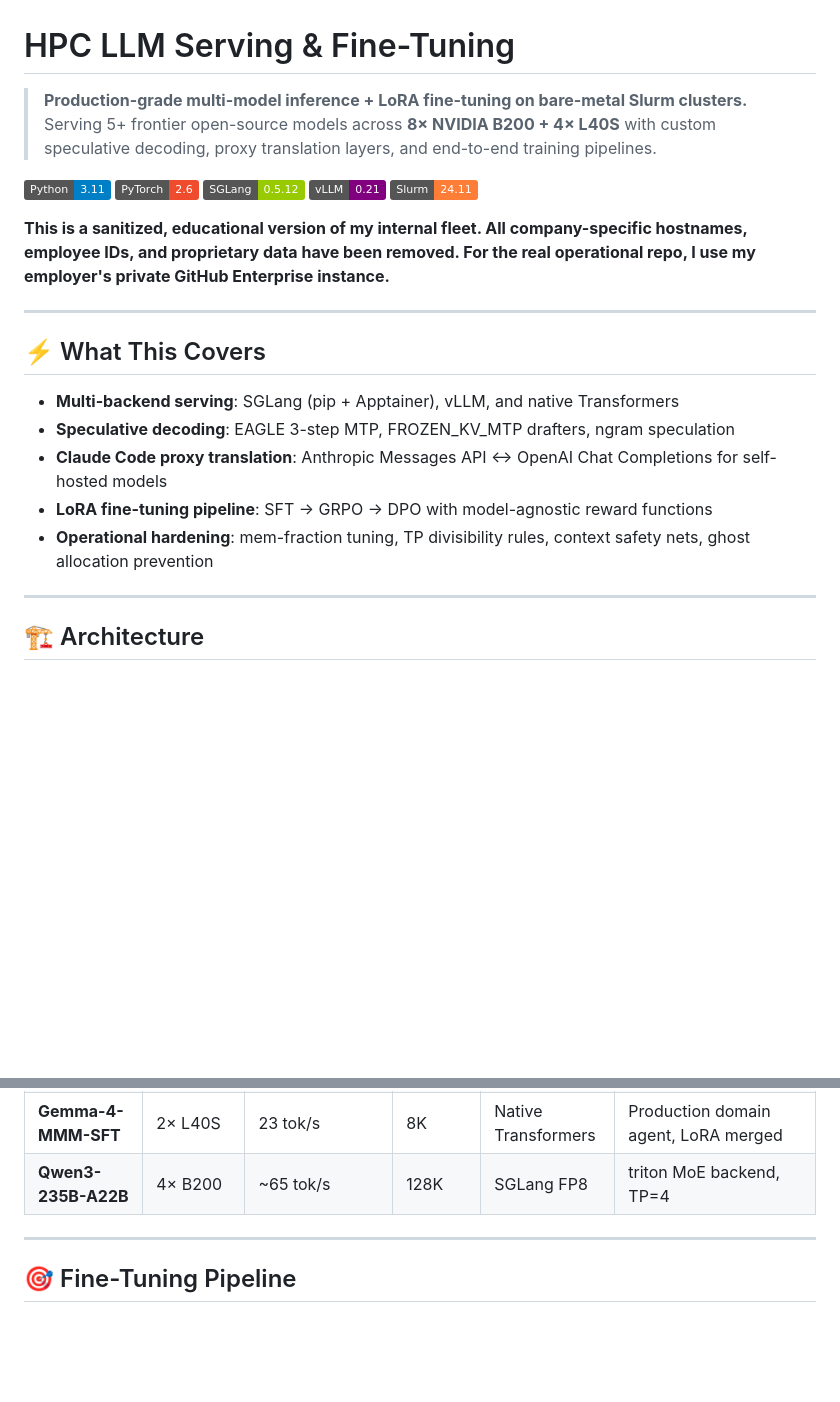
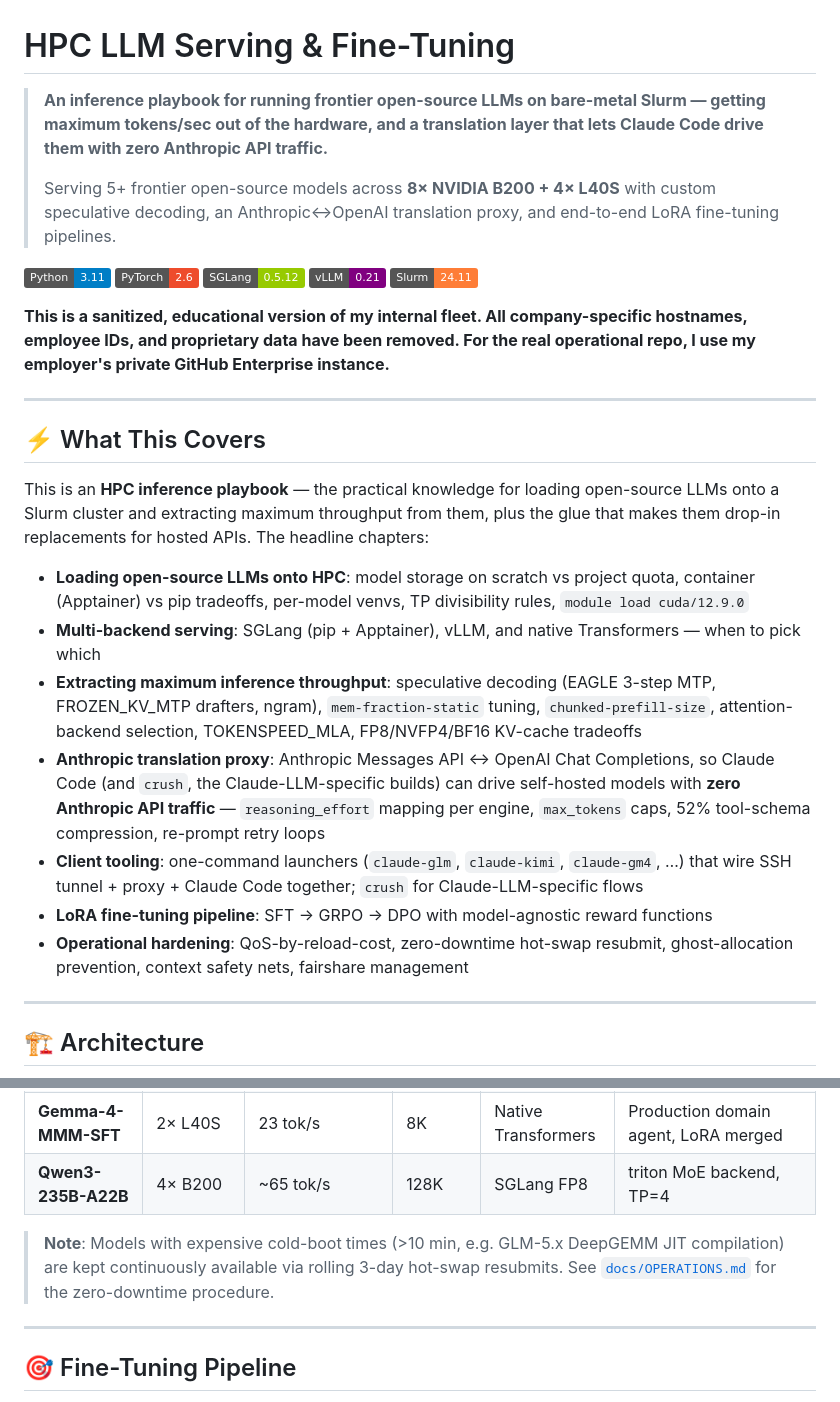
Before and after one commit to maleshep/hpc-llm-serving, a Markdown page: README.md, 2 parts joined by grey strips. Drawn GitHub-style; badges without logos; blank space fills up the shorter version.

```diff
--- a/README.md
+++ b/README.md
@@ -1,7 +1,8 @@
 # HPC LLM Serving & Fine-Tuning
 
-> **Production-grade multi-model inference + LoRA fine-tuning on bare-metal Slurm clusters.**
-> Serving 5+ frontier open-source models across **8× NVIDIA B200 + 4× L40S** with custom speculative decoding, proxy translation layers, and end-to-end training pipelines.
+> **An inference playbook for running frontier open-source LLMs on bare-metal Slurm — getting maximum tokens/sec out of the hardware, and a translation layer that lets Claude Code drive them with zero Anthropic API traffic.**
+>
+> Serving 5+ frontier open-source models across **8× NVIDIA B200 + 4× L40S** with custom speculative decoding, an Anthropic↔OpenAI translation proxy, and end-to-end LoRA fine-tuning pipelines.
 
 ![Python](https://img.shields.io/badge/Python-3.11-blue?logo=python)
 ![PyTorch](https://img.shields.io/badge/PyTorch-2.6-ee4c2c?logo=pytorch)
@@ -15,11 +16,15 @@
 
 ## ⚡ What This Covers
 
-- **Multi-backend serving**: SGLang (pip + Apptainer), vLLM, and native Transformers
-- **Speculative decoding**: EAGLE 3-step MTP, FROZEN_KV_MTP drafters, ngram speculation
-- **Claude Code proxy translation**: Anthropic Messages API ↔ OpenAI Chat Completions for self-hosted models
+This is an **HPC inference playbook** — the practical knowledge for loading open-source LLMs onto a Slurm cluster and extracting maximum throughput from them, plus the glue that makes them drop-in replacements for hosted APIs. The headline chapters:
+
+- **Loading open-source LLMs onto HPC**: model storage on scratch vs project quota, container (Apptainer) vs pip tradeoffs, per-model venvs, TP divisibility rules, `module load cuda/12.9.0`
+- **Multi-backend serving**: SGLang (pip + Apptainer), vLLM, and native Transformers — when to pick which
+- **Extracting maximum inference throughput**: speculative decoding (EAGLE 3-step MTP, FROZEN_KV_MTP drafters, ngram), `mem-fraction-static` tuning, `chunked-prefill-size`, attention-backend selection, TOKENSPEED_MLA, FP8/NVFP4/BF16 KV-cache tradeoffs
+- **Anthropic translation proxy**: Anthropic Messages API ↔ OpenAI Chat Completions, so Claude Code (and `crush`, the Claude-LLM-specific builds) can drive self-hosted models with **zero Anthropic API traffic** — `reasoning_effort` mapping per engine, `max_tokens` caps, 52% tool-schema compression, re-prompt retry loops
+- **Client tooling**: one-command launchers (`claude-glm`, `claude-kimi`, `claude-gm4`, …) that wire SSH tunnel + proxy + Claude Code together; `crush` for Claude-LLM-specific flows
 - **LoRA fine-tuning pipeline**: SFT → GRPO → DPO with model-agnostic reward functions
-- **Operational hardening**: mem-fraction tuning, TP divisibility rules, context safety nets, ghost allocation prevention
+- **Operational hardening**: QoS-by-reload-cost, zero-downtime hot-swap resubmit, ghost-allocation prevention, context safety nets, fairshare management
 
 ---
 
@@ -73,6 +78,8 @@ flowchart TB
 | **Kimi K2.6 NVFP4** | 4× B200 | ~50–70 tok/s | 196K | vLLM pip | ngram speculation, MLA 512-rank KV cache |
 | **Gemma-4-MMM-SFT** | 2× L40S | 23 tok/s | 8K | Native Transformers | Production domain agent, LoRA merged |
 | **Qwen3-235B-A22B** | 4× B200 | ~65 tok/s | 128K | SGLang FP8 | triton MoE backend, TP=4 |
+
+> **Note**: Models with expensive cold-boot times (>10 min, e.g. GLM-5.x DeepGEMM JIT compilation) are kept continuously available via rolling 3-day hot-swap resubmits. See [`docs/OPERATIONS.md`](docs/OPERATIONS.md) for the zero-downtime procedure.
 
 ---
 
```
Also changed, not shown: other parts of README.md (+10 -1 lines), docs/OPERATIONS.md (added, +245 -0 lines).
